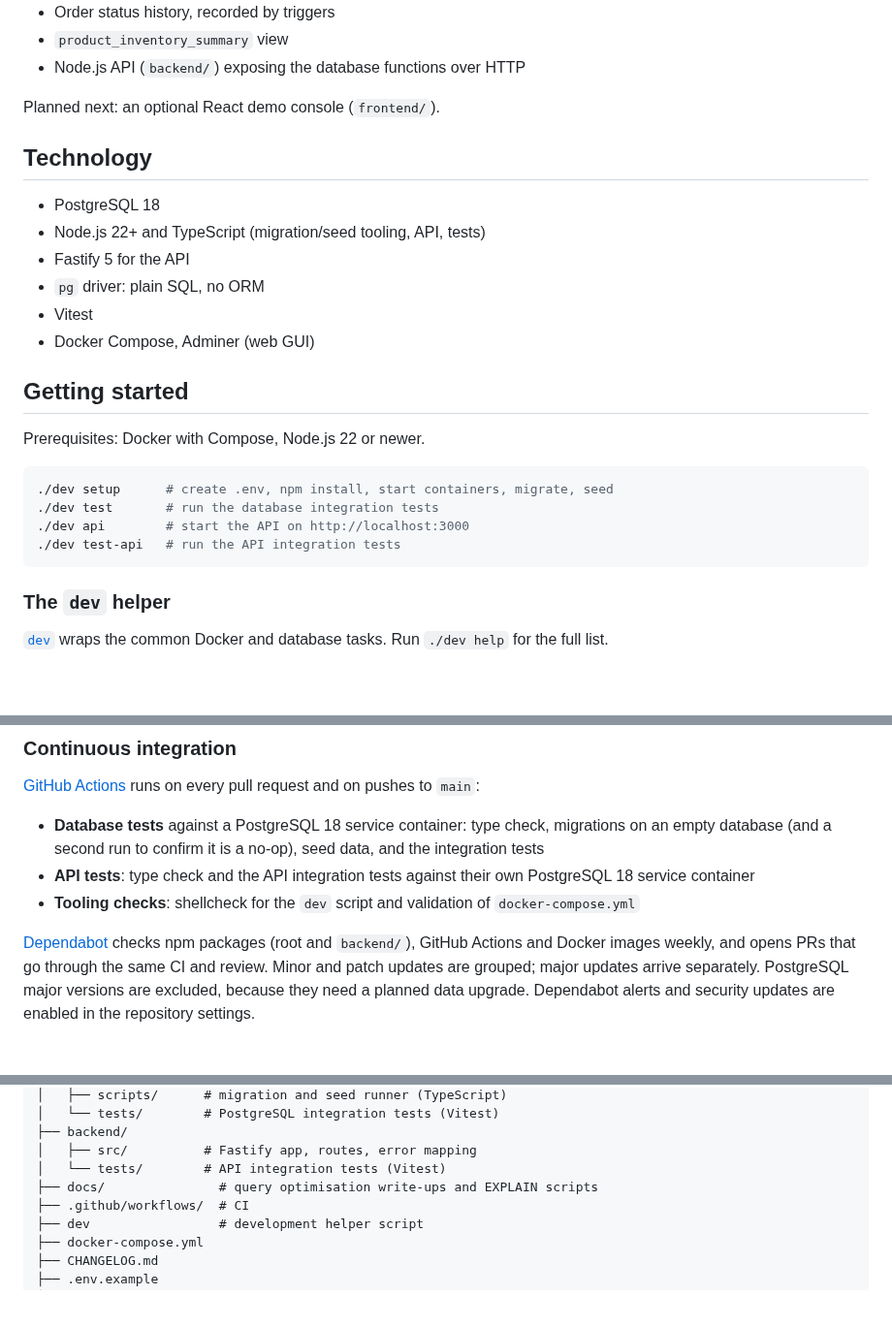
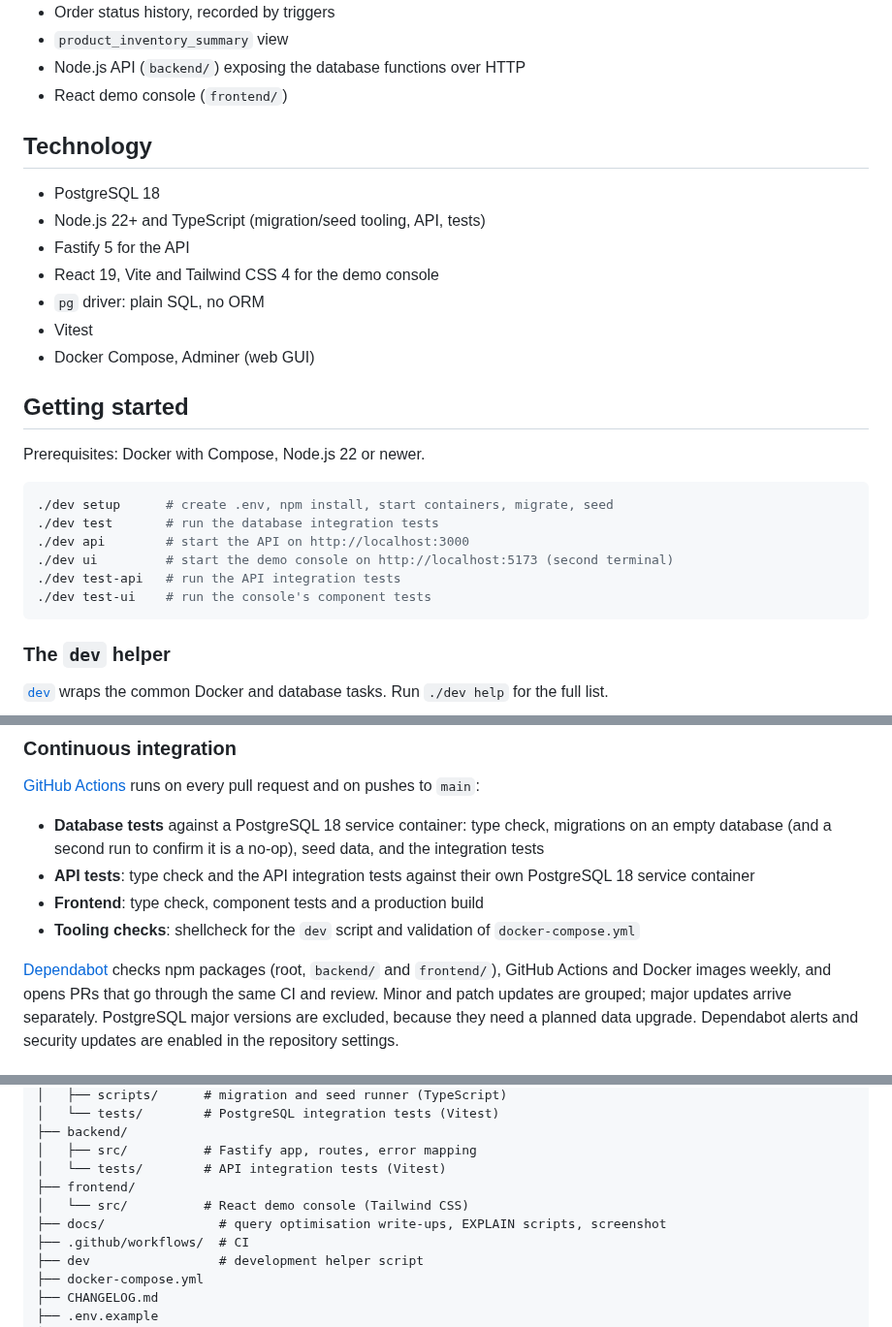
Before and after one commit to jussipalanen/jaladb, a Markdown page: README.md, 3 parts joined by grey strips. Shown at 97% size. Drawn GitHub-style; blank space fills up the shorter version.

````diff
--- a/README.md
+++ b/README.md
@@ -28,14 +28,14 @@ Done:
 - Order status history, recorded by triggers
 - `product_inventory_summary` view
 - Node.js API (`backend/`) exposing the database functions over HTTP
-
-Planned next: an optional React demo console (`frontend/`).
+- React demo console (`frontend/`)
 
 ## Technology
 
 - PostgreSQL 18
 - Node.js 22+ and TypeScript (migration/seed tooling, API, tests)
 - Fastify 5 for the API
+- React 19, Vite and Tailwind CSS 4 for the demo console
 - `pg` driver: plain SQL, no ORM
 - Vitest
 - Docker Compose, Adminer (web GUI)
@@ -48,7 +48,9 @@ Prerequisites: Docker with Compose, Node.js 22 or newer.
 ./dev setup      # create .env, npm install, start containers, migrate, seed
 ./dev test       # run the database integration tests
 ./dev api        # start the API on http://localhost:3000
+./dev ui         # start the demo console on http://localhost:5173 (second terminal)
 ./dev test-api   # run the API integration tests
+./dev test-ui    # run the console's component tests
 ```
 
 ### The `dev` helper
@@ -625,10 +663,11 @@ pushes to `main`:
   seed data, and the integration tests
 - **API tests**: type check and the API integration tests against their own
   PostgreSQL 18 service container
+- **Frontend**: type check, component tests and a production build
 - **Tooling checks**: shellcheck for the `dev` script and validation of
   `docker-compose.yml`
 
-[Dependabot](.github/dependabot.yml) checks npm packages (root and `backend/`),
+[Dependabot](.github/dependabot.yml) checks npm packages (root, `backend/` and `frontend/`),
 GitHub Actions and Docker images weekly, and opens PRs that go through the same CI and review.
 Minor and patch updates are grouped; major updates arrive separately.
 PostgreSQL major versions are excluded, because they need a planned data
@@ -650,7 +689,9 @@ jaladb/
 ├── backend/
 │   ├── src/          # Fastify app, routes, error mapping
 │   └── tests/        # API integration tests (Vitest)
-├── docs/               # query optimisation write-ups and EXPLAIN scripts
+├── frontend/
+│   └── src/          # React demo console (Tailwind CSS)
+├── docs/               # query optimisation write-ups, EXPLAIN scripts, screenshot
 ├── .github/workflows/  # CI
 ├── dev                 # development helper script
 ├── docker-compose.yml
````
Also changed, not shown: other parts of README.md (+36 -0 lines), CHANGELOG.md (+7 -0 lines), docs/images/console.png (added).
